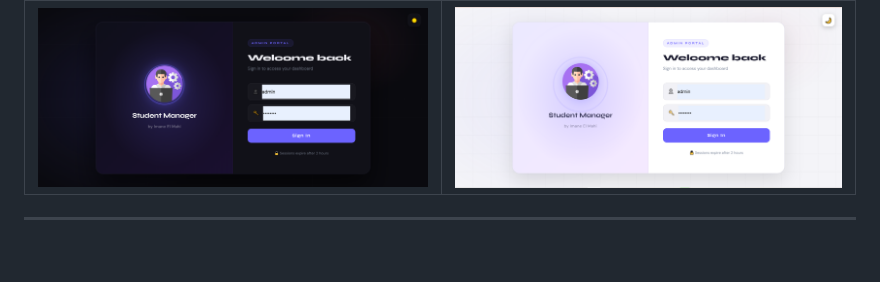
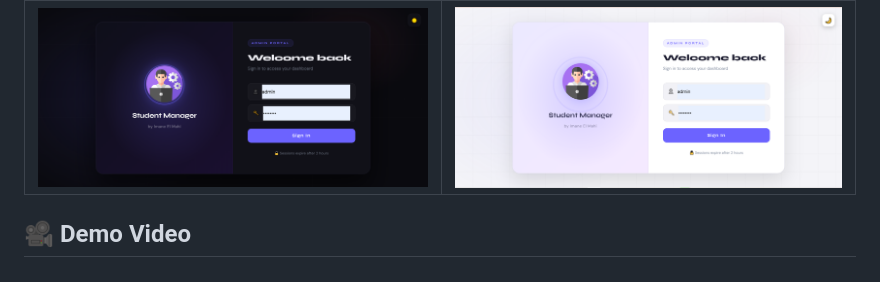
Before and after one commit to elmahiimane/student-manager, a Markdown page: README.md, the part around one of its changes. Rendered like a GitHub page; blank space fills up the shorter version.

Commit message:
README.md
add Demo Video

```diff
--- a/README.md
+++ b/README.md
@@ -31,4 +31,5 @@ A full-stack student management portal built with **Node.js**, **Express**, **My
 | ![Login Dark](image.png) | ![Login Light](image-1.png) |
 
 
+## 🎥 Demo Video
 
```
Also changed, not shown: other parts of README.md (+1 -0 lines).
